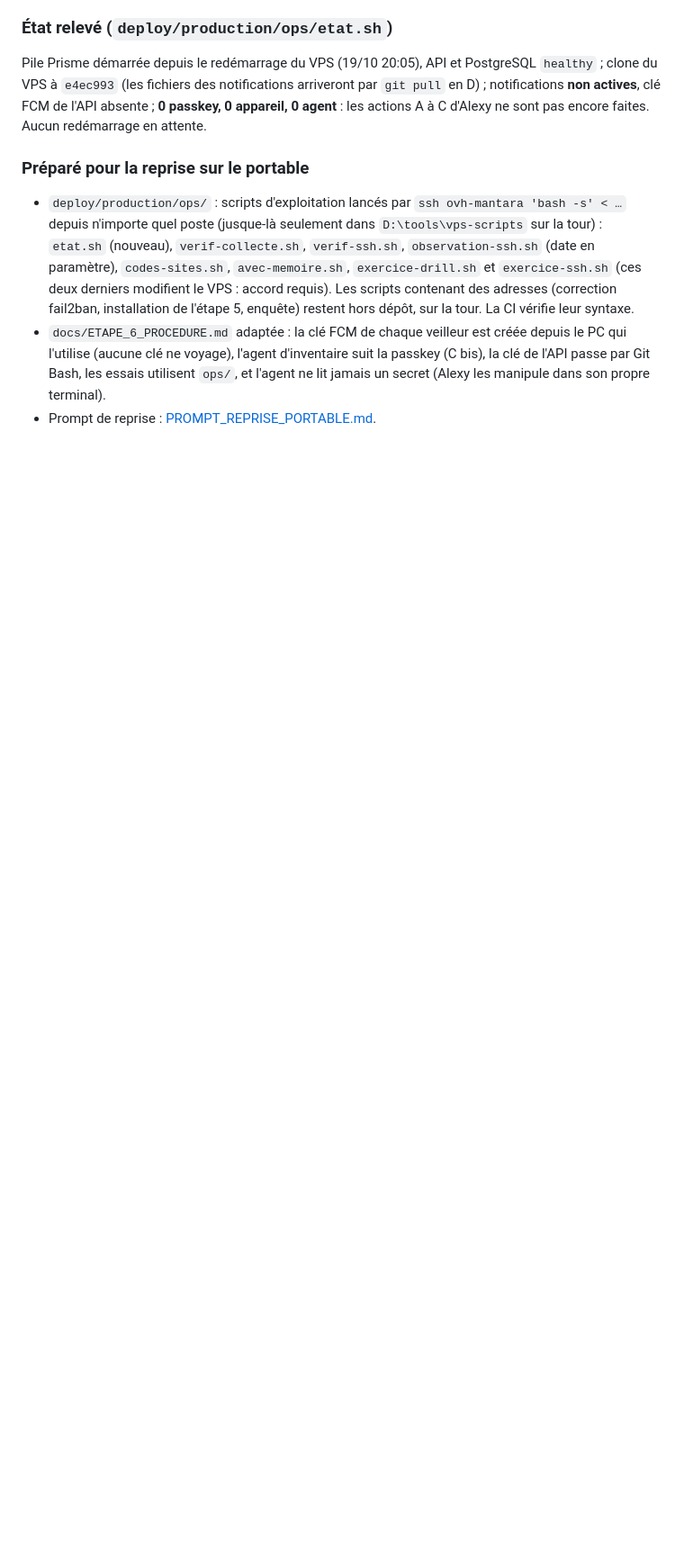
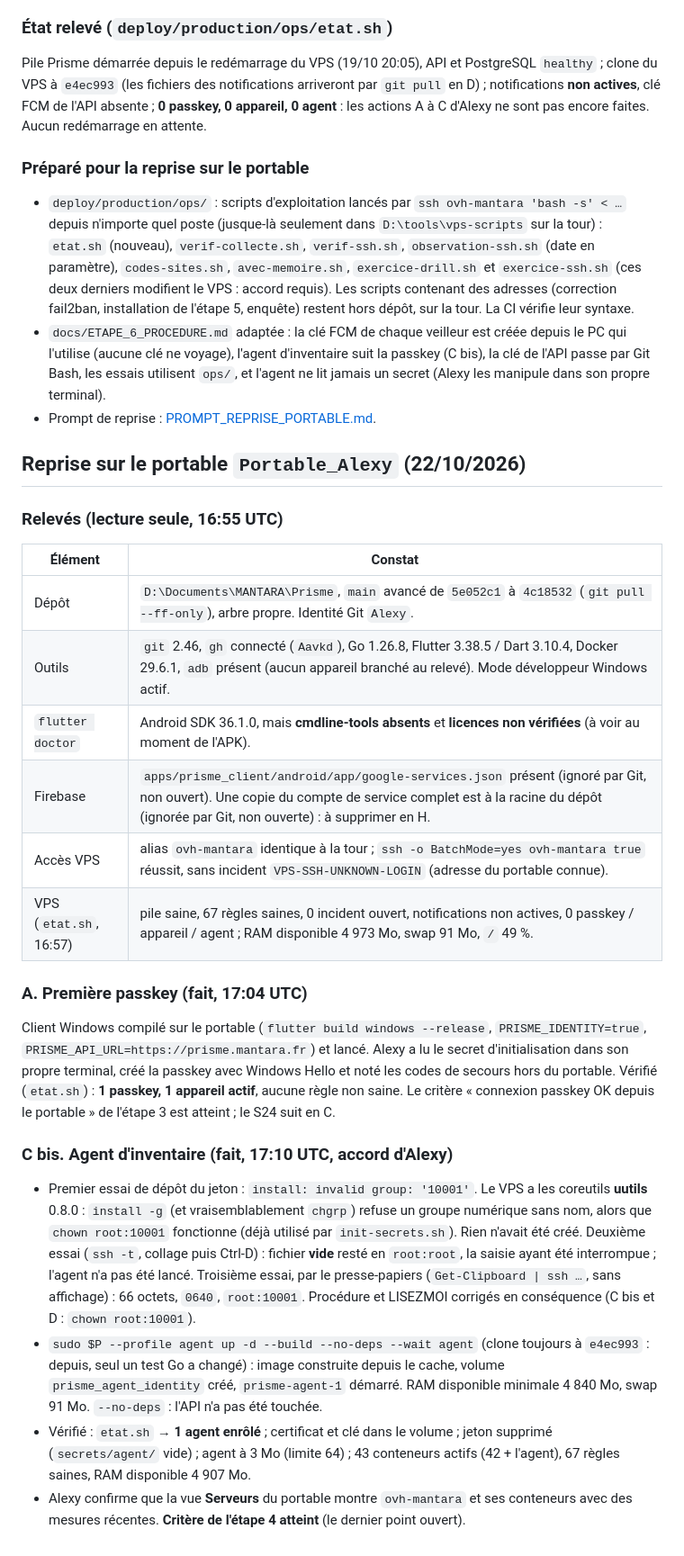
Before and after one commit to Aavkd/Prisme, a Markdown page: docs/PHASE_10_VPS.md, the part around the change. Shown at 90% size. GitHub-like rendering; blank space fills up the shorter version.

```diff
--- a/docs/PHASE_10_VPS.md
+++ b/docs/PHASE_10_VPS.md
@@ -768,3 +768,44 @@ les actions A à C d'Alexy ne sont pas encore faites. Aucun redémarrage en atte
   l'API passe par Git Bash, les essais utilisent `ops/`, et l'agent ne lit jamais un secret
   (Alexy les manipule dans son propre terminal).
 - Prompt de reprise : [PROMPT_REPRISE_PORTABLE.md](PROMPT_REPRISE_PORTABLE.md).
+
+## Reprise sur le portable `Portable_Alexy` (22/10/2026)
+
+### Relevés (lecture seule, 16:55 UTC)
+
+| Élément | Constat |
+|---|---|
+| Dépôt | `D:\Documents\MANTARA\Prisme`, `main` avancé de `5e052c1` à `4c18532` (`git pull --ff-only`), arbre propre. Identité Git `Alexy`. |
+| Outils | `git` 2.46, `gh` connecté (`Aavkd`), Go 1.26.8, Flutter 3.38.5 / Dart 3.10.4, Docker 29.6.1, `adb` présent (aucun appareil branché au relevé). Mode développeur Windows actif. |
+| `flutter doctor` | Android SDK 36.1.0, mais **cmdline-tools absents** et **licences non vérifiées** (à voir au moment de l'APK). |
+| Firebase | `apps/prisme_client/android/app/google-services.json` présent (ignoré par Git, non ouvert). Une copie du compte de service complet est à la racine du dépôt (ignorée par Git, non ouverte) : à supprimer en H. |
+| Accès VPS | alias `ovh-mantara` identique à la tour ; `ssh -o BatchMode=yes ovh-mantara true` réussit, sans incident `VPS-SSH-UNKNOWN-LOGIN` (adresse du portable connue). |
+| VPS (`etat.sh`, 16:57) | pile saine, 67 règles saines, 0 incident ouvert, notifications non actives, 0 passkey / appareil / agent ; RAM disponible 4 973 Mo, swap 91 Mo, `/` 49 %. |
+
+### A. Première passkey (fait, 17:04 UTC)
+
+Client Windows compilé sur le portable (`flutter build windows --release`,
+`PRISME_IDENTITY=true`, `PRISME_API_URL=https://prisme.mantara.fr`) et lancé. Alexy a lu le
+secret d'initialisation dans son propre terminal, créé la passkey avec Windows Hello et noté les
+codes de secours hors du portable. Vérifié (`etat.sh`) : **1 passkey, 1 appareil actif**, aucune
+règle non saine. Le critère « connexion passkey OK depuis le portable » de l'étape 3 est atteint ;
+le S24 suit en C.
+
+### C bis. Agent d'inventaire (fait, 17:10 UTC, accord d'Alexy)
+
+- Premier essai de dépôt du jeton : `install: invalid group: '10001'`. Le VPS a les coreutils
+  **uutils** 0.8.0 : `install -g` (et vraisemblablement `chgrp`) refuse un groupe numérique sans
+  nom, alors que `chown root:10001` fonctionne (déjà utilisé par `init-secrets.sh`). Rien n'avait
+  été créé. Deuxième essai (`ssh -t`, collage puis Ctrl-D) : fichier **vide** resté en
+  `root:root`, la saisie ayant été interrompue ; l'agent n'a pas été lancé. Troisième essai, par
+  le presse-papiers (`Get-Clipboard | ssh …`, sans affichage) : 66 octets, `0640`,
+  `root:10001`. Procédure et LISEZMOI corrigés en conséquence (C bis et D : `chown root:10001`).
+- `sudo $P --profile agent up -d --build --no-deps --wait agent` (clone toujours à `e4ec993` :
+  depuis, seul un test Go a changé) : image construite depuis le cache, volume
+  `prisme_agent_identity` créé, `prisme-agent-1` démarré. RAM disponible minimale 4 840 Mo, swap
+  91 Mo. `--no-deps` : l'API n'a pas été touchée.
+- Vérifié : `etat.sh` → **1 agent enrôlé** ; certificat et clé dans le volume ; jeton supprimé
+  (`secrets/agent/` vide) ; agent à 3 Mo (limite 64) ; 43 conteneurs actifs (42 + l'agent), 67
+  règles saines, RAM disponible 4 907 Mo.
+- Alexy confirme que la vue **Serveurs** du portable montre `ovh-mantara` et ses conteneurs avec
+  des mesures récentes. **Critère de l'étape 4 atteint** (le dernier point ouvert).
```
Also changed, not shown: deploy/production/LISEZMOI.md (+7 -4 lines), docs/ETAPE_6_PROCEDURE.md (+13 -8 lines).
